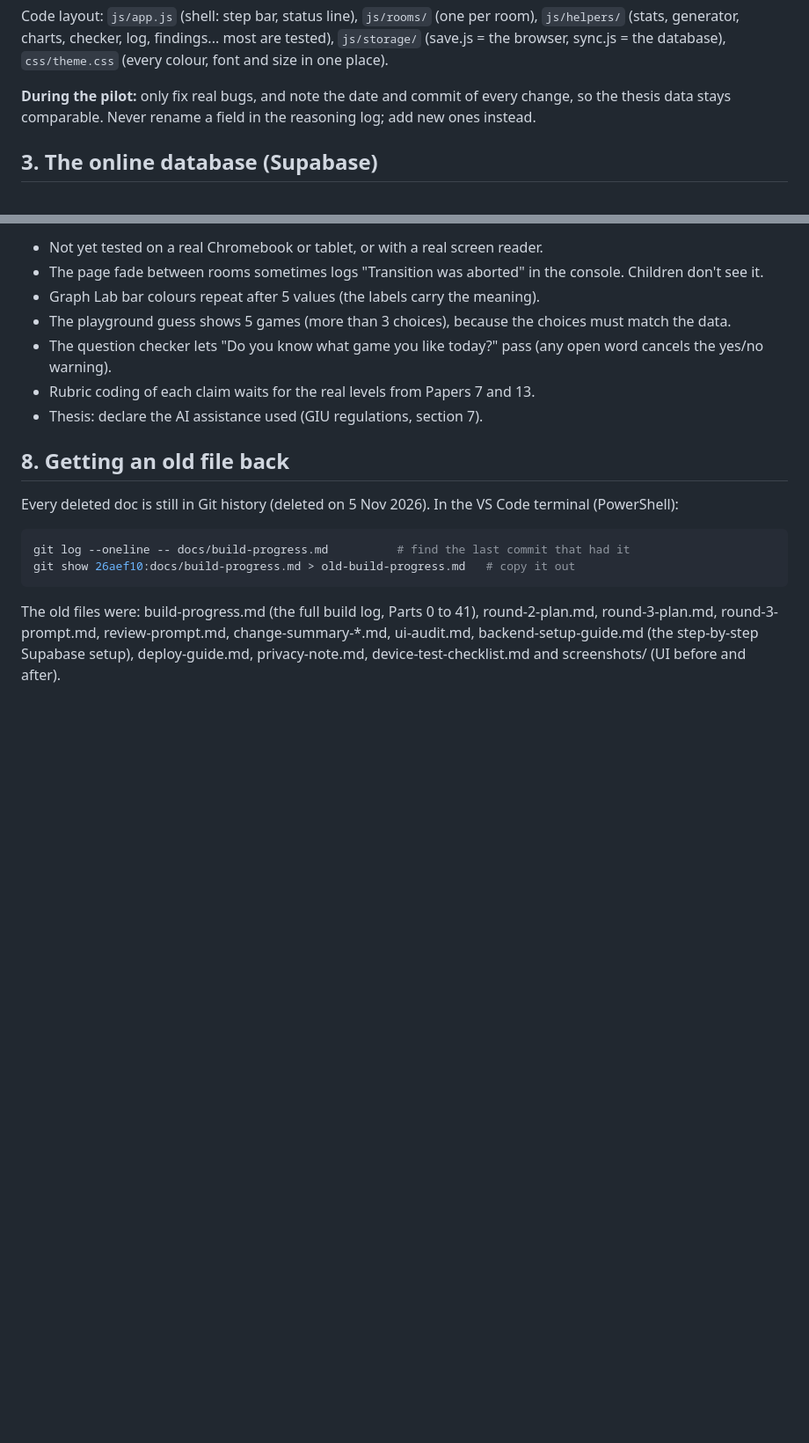
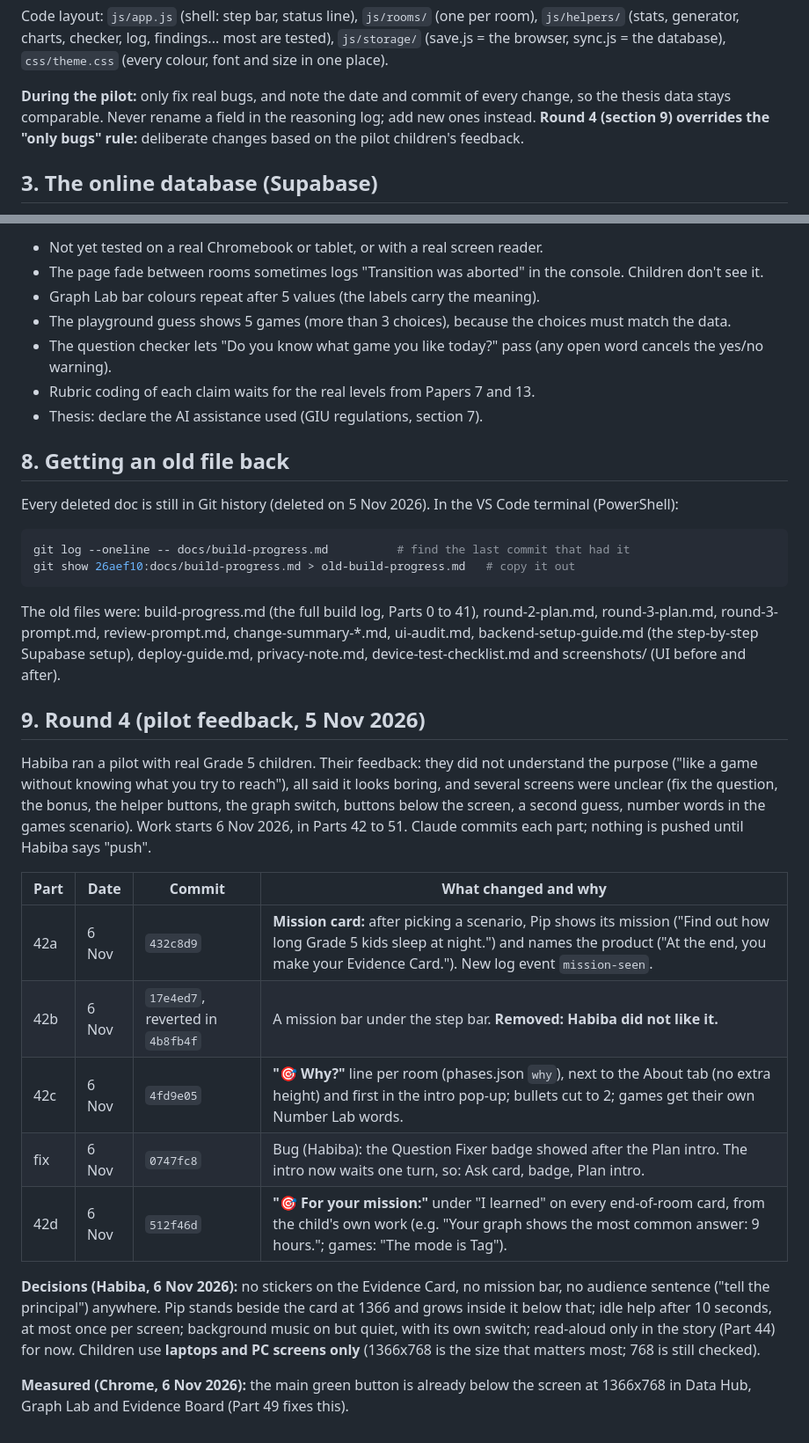
Before and after one commit to habiba-11/datascope, a Markdown page: docs/project-notes.md, 2 parts joined by grey strips. Shown at 88% size. Rendered like a GitHub page; blank space fills up the shorter version.

Commit message:
Docs: Round 4 (pilot feedback, 5 Nov 2026) recorded in CLAUDE.md and project-notes section 9, with the date and commit of Parts 42a to 42d and Habiba's decisions
Co-Authored-By: Claude Opus 5.5 <noreply@anthropic.com>

```diff
--- a/docs/project-notes.md
+++ b/docs/project-notes.md
@@ -46,7 +46,8 @@ are tested), `js/storage/` (save.js = the browser, sync.js = the database),
 
 **During the pilot:** only fix real bugs, and note the date and commit of every
 change, so the thesis data stays comparable. Never rename a field in the
-reasoning log; add new ones instead.
+reasoning log; add new ones instead. **Round 4 (section 9) overrides the "only
+bugs" rule:** deliberate changes based on the pilot children's feedback.
 
 ## 3. The online database (Supabase)
 
@@ -160,3 +161,30 @@ round-2-plan.md, round-3-plan.md, round-3-prompt.md, review-prompt.md,
 change-summary-*.md, ui-audit.md, backend-setup-guide.md (the step-by-step
 Supabase setup), deploy-guide.md, privacy-note.md, device-test-checklist.md and
 screenshots/ (UI before and after).
+
+## 9. Round 4 (pilot feedback, 5 Nov 2026)
+
+Habiba ran a pilot with real Grade 5 children. Their feedback: they did not
+understand the purpose ("like a game without knowing what you try to reach"),
+all said it looks boring, and several screens were unclear (fix the question,
+the bonus, the helper buttons, the graph switch, buttons below the screen, a
+second guess, number words in the games scenario). Work starts 6 Nov 2026, in
+Parts 42 to 51. Claude commits each part; nothing is pushed until Habiba says "push".
+
+| Part | Date | Commit | What changed and why |
+|---|---|---|---|
+| 42a | 6 Nov | `432c8d9` | **Mission card:** after picking a scenario, Pip shows its mission ("Find out how long Grade 5 kids sleep at night.") and names the product ("At the end, you make your Evidence Card."). New log event `mission-seen`. |
+| 42b | 6 Nov | `17e4ed7`, reverted in `4b8fb4f` | A mission bar under the step bar. **Removed: Habiba did not like it.** |
+| 42c | 6 Nov | `4fd9e05` | **"🎯 Why?"** line per room (phases.json `why`), next to the About tab (no extra height) and first in the intro pop-up; bullets cut to 2; games get their own Number Lab words. |
+| fix | 6 Nov | `0747fc8` | Bug (Habiba): the Question Fixer badge showed after the Plan intro. The intro now waits one turn, so: Ask card, badge, Plan intro. |
+| 42d | 6 Nov | `512f46d` | **"🎯 For your mission:"** under "I learned" on every end-of-room card, from the child's own work (e.g. "Your graph shows the most common answer: 9 hours."; games: "The mode is Tag"). |
+
+**Decisions (Habiba, 6 Nov 2026):** no stickers on the Evidence Card, no mission
+bar, no audience sentence ("tell the principal") anywhere. Pip stands beside the
+card at 1366 and grows inside it below that; idle help after 10 seconds, at most
+once per screen; background music on but quiet, with its own switch; read-aloud
+only in the story (Part 44) for now. Children use **laptops and PC screens only**
+(1366x768 is the size that matters most; 768 is still checked).
+
+**Measured (Chrome, 6 Nov 2026):** the main green button is already below the
+screen at 1366x768 in Data Hub, Graph Lab and Evidence Board (Part 49 fixes this).
```
Also changed, not shown: CLAUDE.md (+9 -0 lines).
